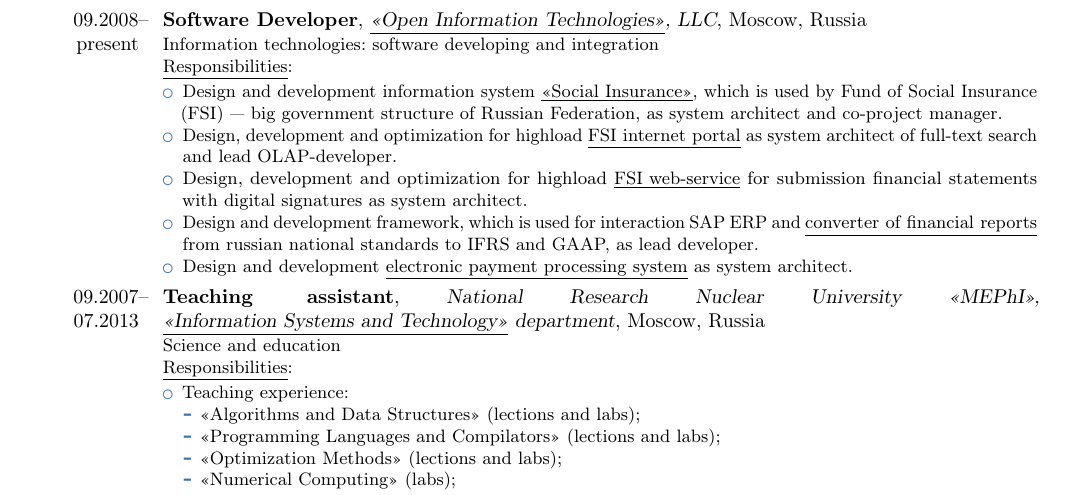
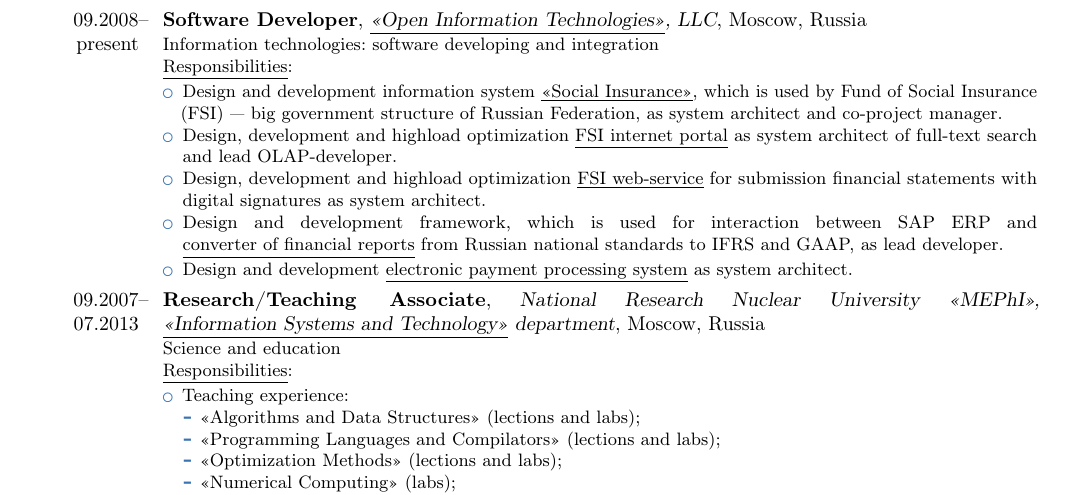
Before and after one commit to mitring/cv, a LaTeX CV (prudnikov_cv_en_short.tex, which reads exp_en_short.tex): part of page 1 of 2, cut so that both start at the same text. Compiled offline with pdfLaTeX; a LaTeX package or settings file that is missing is left out.

Commit message:
Уточнил английские формулировки

```diff
--- a/exp_en_short.tex
+++ b/exp_en_short.tex
@@ -3,13 +3,13 @@
 \underline{Responsibilities}:
 \begin{itemize}
 \item Design and development information system \href{http://rkn.gov.ru/it/register/?id=90121}{\underline{<<Social Insurance>>}}, which is used by Fund of Social Insurance (FSI) --- big government structure of Russian Federation, as system architect and co-project manager.
-\item Design, development and optimization for highload \href{http://fz122.fss.ru}{\underline{FSI internet portal}} as system architect of full-text search and lead OLAP-developer.
-\item Design, development and optimization for highload \href{http://f4.fss.ru}{\underline{FSI web-service}} for submission financial statements with digital signatures as system architect.
-\item Design and development framework, which is used for interaction SAP ERP and \href{http://www.openinfotech.ru/index.php?service=4&subs=11}{\underline{converter of financial reports}} from russian national standards to IFRS and GAAP, as lead developer.
+\item Design, development and highload optimization \href{http://fz122.fss.ru}{\underline{FSI internet portal}} as system architect of full-text search and lead OLAP-developer.
+\item Design, development and highload optimization \href{http://f4.fss.ru}{\underline{FSI web-service}} for submission financial statements with digital signatures as system architect.
+\item Design and development framework, which is used for interaction between SAP ERP and \href{http://www.openinfotech.ru/index.php?service=4&subs=11}{\underline{converter of financial reports}} from Russian national standards to IFRS and GAAP, as lead developer.
 \item Design and development \href{http://www.openinfotech.ru/index.php?service=4&subs=10}{\underline{electronic payment processing system}} as system architect.
 \end{itemize}}
 
-\cventry{09.2007--07.2013~}{Teaching assistant}{National Research Nuclear University <<MEPhI>>, \href{http://kaf36.ru}{\underline{<<Information Systems and Technology>>} department}}{Moscow, Russia}{}{Science and education\newline{}
+\cventry{09.2007--07.2013~}{Research/Teaching Associate}{National Research Nuclear University <<MEPhI>>, \href{http://kaf36.ru}{\underline{<<Information Systems and Technology>>} department}}{Moscow, Russia}{}{Science and education\newline{}
 \underline{Responsibilities}:
 \begin{itemize}
 \item Teaching experience:
```
Also changed, not shown: prudnikov_cv_en_full.pdf, prudnikov_cv_en_short.pdf.
